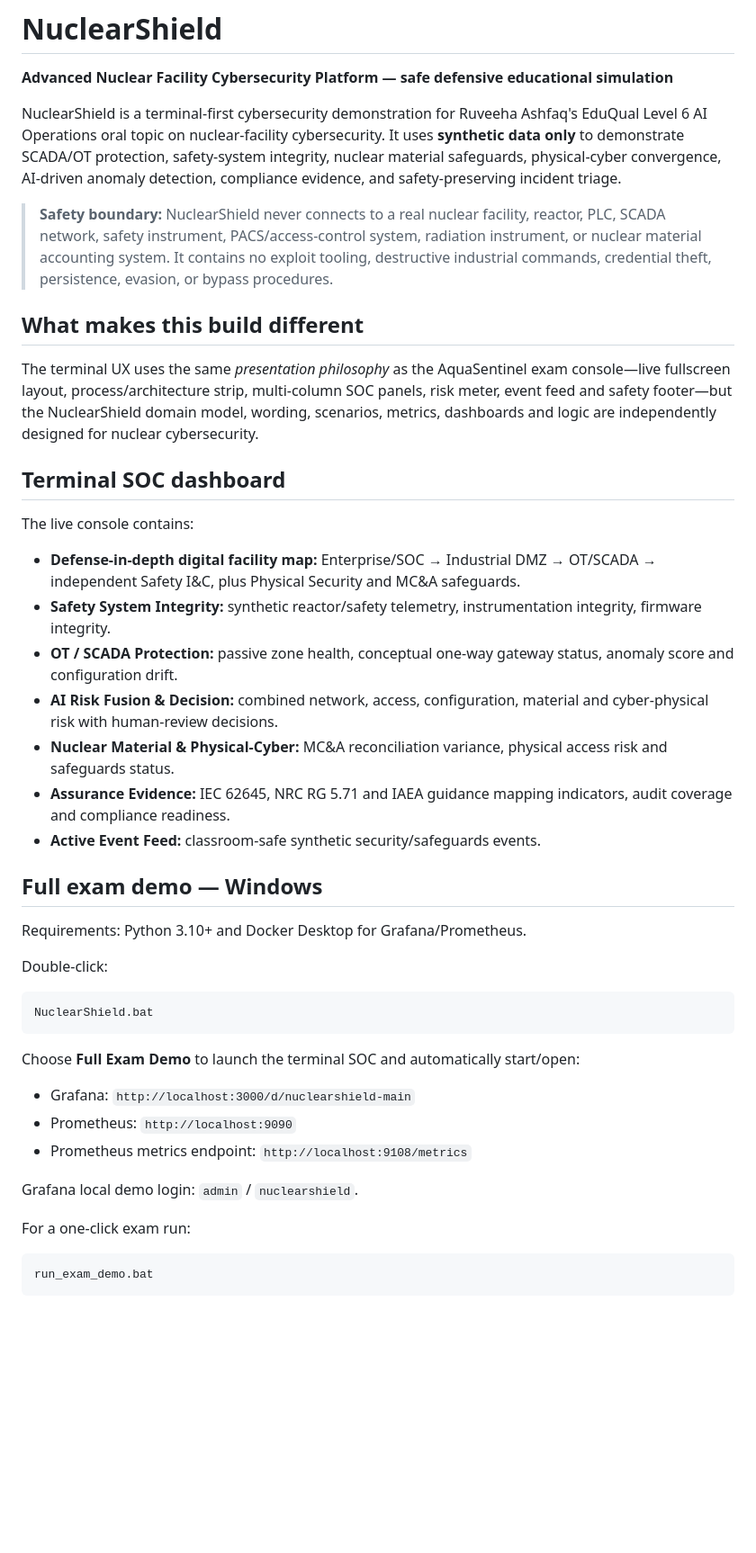
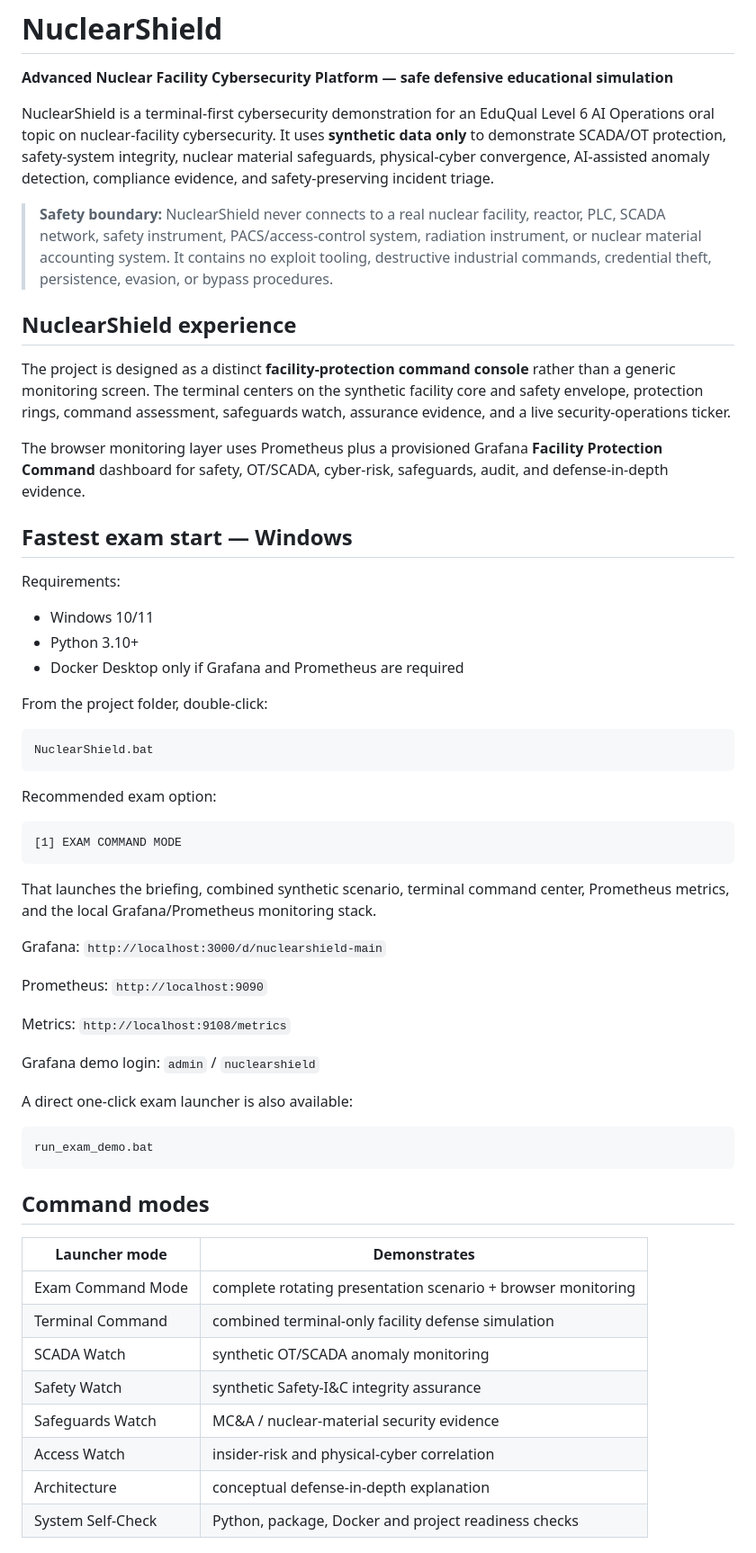
Before and after one commit to ruveeha33/NuclearShield, a Markdown page: README.md, the part around one of its changes. Shown at 90% size. Drawn GitHub-style; blank space fills up the shorter version.

Commit message:
docs: finalize NuclearShield install and exam runbook

````diff
--- a/README.md
+++ b/README.md
@@ -2,45 +2,62 @@
 
 **Advanced Nuclear Facility Cybersecurity Platform — safe defensive educational simulation**
 
-NuclearShield is a terminal-first cybersecurity demonstration for Ruveeha Ashfaq's EduQual Level 6 AI Operations oral topic on nuclear-facility cybersecurity. It uses **synthetic data only** to demonstrate SCADA/OT protection, safety-system integrity, nuclear material safeguards, physical-cyber convergence, AI-driven anomaly detection, compliance evidence, and safety-preserving incident triage.
+NuclearShield is a terminal-first cybersecurity demonstration for an EduQual Level 6 AI Operations oral topic on nuclear-facility cybersecurity. It uses **synthetic data only** to demonstrate SCADA/OT protection, safety-system integrity, nuclear material safeguards, physical-cyber convergence, AI-assisted anomaly detection, compliance evidence, and safety-preserving incident triage.
 
 > **Safety boundary:** NuclearShield never connects to a real nuclear facility, reactor, PLC, SCADA network, safety instrument, PACS/access-control system, radiation instrument, or nuclear material accounting system. It contains no exploit tooling, destructive industrial commands, credential theft, persistence, evasion, or bypass procedures.
 
-## What makes this build different
+## NuclearShield experience
 
-The terminal UX uses the same *presentation philosophy* as the AquaSentinel exam console—live fullscreen layout, process/architecture strip, multi-column SOC panels, risk meter, event feed and safety footer—but the NuclearShield domain model, wording, scenarios, metrics, dashboards and logic are independently designed for nuclear cybersecurity.
+The project is designed as a distinct **facility-protection command console** rather than a generic monitoring screen. The terminal centers on the synthetic facility core and safety envelope, protection rings, command assessment, safeguards watch, assurance evidence, and a live security-operations ticker.
 
-## Terminal SOC dashboard
+The browser monitoring layer uses Prometheus plus a provisioned Grafana **Facility Protection Command** dashboard for safety, OT/SCADA, cyber-risk, safeguards, audit, and defense-in-depth evidence.
 
-The live console contains:
+## Fastest exam start — Windows
 
-- **Defense-in-depth digital facility map:** Enterprise/SOC → Industrial DMZ → OT/SCADA → independent Safety I&C, plus Physical Security and MC&A safeguards.
-- **Safety System Integrity:** synthetic reactor/safety telemetry, instrumentation integrity, firmware integrity.
-- **OT / SCADA Protection:** passive zone health, conceptual one-way gateway status, anomaly score and configuration drift.
-- **AI Risk Fusion & Decision:** combined network, access, configuration, material and cyber-physical risk with human-review decisions.
-- **Nuclear Material & Physical-Cyber:** MC&A reconciliation variance, physical access risk and safeguards status.
-- **Assurance Evidence:** IEC 62645, NRC RG 5.71 and IAEA guidance mapping indicators, audit coverage and compliance readiness.
-- **Active Event Feed:** classroom-safe synthetic security/safeguards events.
+Requirements:
 
-## Full exam demo — Windows
+- Windows 10/11
+- Python 3.10+
+- Docker Desktop only if Grafana and Prometheus are required
 
-Requirements: Python 3.10+ and Docker Desktop for Grafana/Prometheus.
-
-Double-click:
+From the project folder, double-click:
 
 ```bat
 NuclearShield.bat
 ```
 
-Choose **Full Exam Demo** to launch the terminal SOC and automatically start/open:
+Recommended exam option:
 
-- Grafana: `http://localhost:3000/d/nuclearshield-main`
-- Prometheus: `http://localhost:9090`
-- Prometheus metrics endpoint: `http://localhost:9108/metrics`
+```text
+[1] EXAM COMMAND MODE
+```
 
-Grafana local demo login: `admin` / `nuclearshield`.
+That launches the briefing, combined synthetic scenario, terminal command center, Prometheus metrics, and the local Grafana/Prometheus monitoring stack.
 
-For a one-click exam run:
+Grafana: `http://localhost:3000/d/nuclearshield-main`
+
+Prometheus: `http://localhost:9090`
+
+Metrics: `http://localhost:9108/metrics`
+
+Grafana demo login: `admin` / `nuclearshield`
+
+A direct one-click exam launcher is also available:
 
 ```bat
 run_exam_demo.bat
+```
+
+## Command modes
+
+| Launcher mode | Demonstrates |
+|---|---|
+| Exam Command Mode | complete rotating presentation scenario + browser monitoring |
+| Terminal Command | combined terminal-only facility defense simulation |
+| SCADA Watch | synthetic OT/SCADA anomaly monitoring |
+| Safety Watch | synthetic Safety-I&C integrity assurance |
+| Safeguards Watch | MC&A / nuclear-material security evidence |
+| Access Watch | insider-risk and physical-cyber correlation |
+| Architecture | conceptual defense-in-depth explanation |
+| System Self-Check | Python, package, Docker and project readiness checks |
+
````
Also changed, not shown: other parts of README.md (+84 -15 lines).
